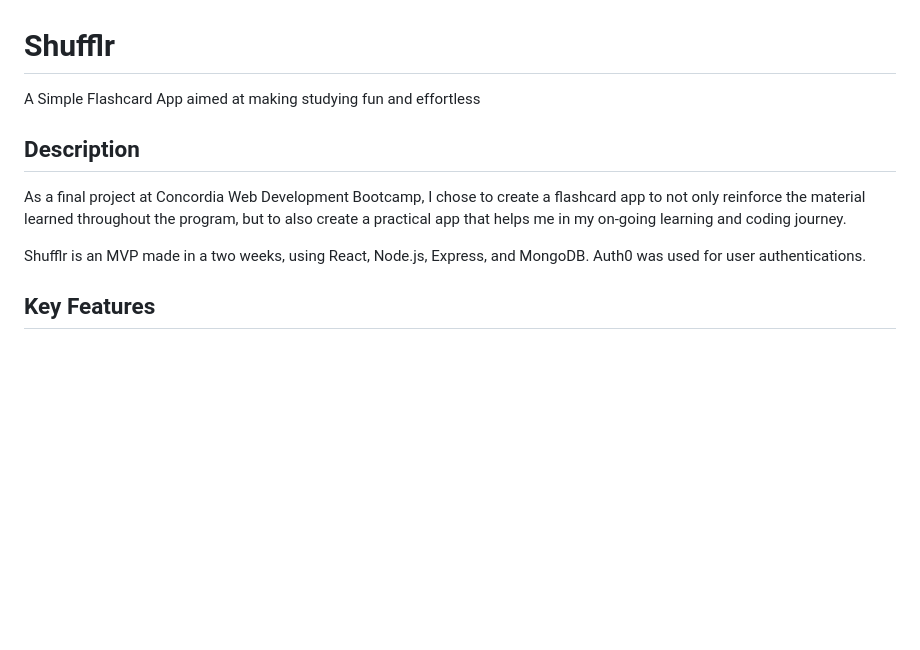
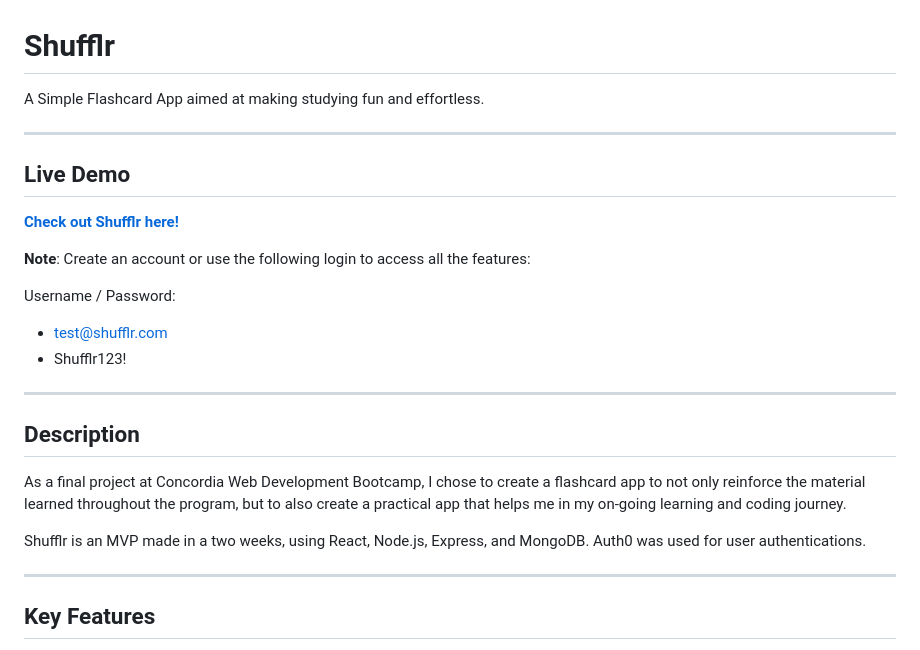
Before and after one commit to MatsKawana/Shufflr, a Markdown page: README.md, the part around the change. GitHub-like rendering; blank space fills up the shorter version.

Commit message:
Readme live demo

```diff
--- a/README.md
+++ b/README.md
@@ -1,10 +1,24 @@
 # Shufflr
-A Simple Flashcard App aimed at making studying fun and effortless
+A Simple Flashcard App aimed at making studying fun and effortless.
+
+---
+## Live Demo
+**[Check out Shufflr here!](https://shufflr-five.vercel.app)**
+
+**Note**: Create an account or use the following login to access all the features:
+
+Username / Password:
+* test@shufflr.com
+* Shufflr123!
+
+---
 
 ## Description
 As a final project at Concordia Web Development Bootcamp, I chose to create a flashcard app to not only reinforce the material learned throughout the program, but to also create a practical app that helps me in my on-going learning and coding journey.
 
 Shufflr is an MVP made in a two weeks, using React, Node.js, Express, and MongoDB. Auth0 was used for user authentications.
+
+---
 
 ## Key Features
 1. Create Collections & Cards about any subject in a questions and answers format
```
